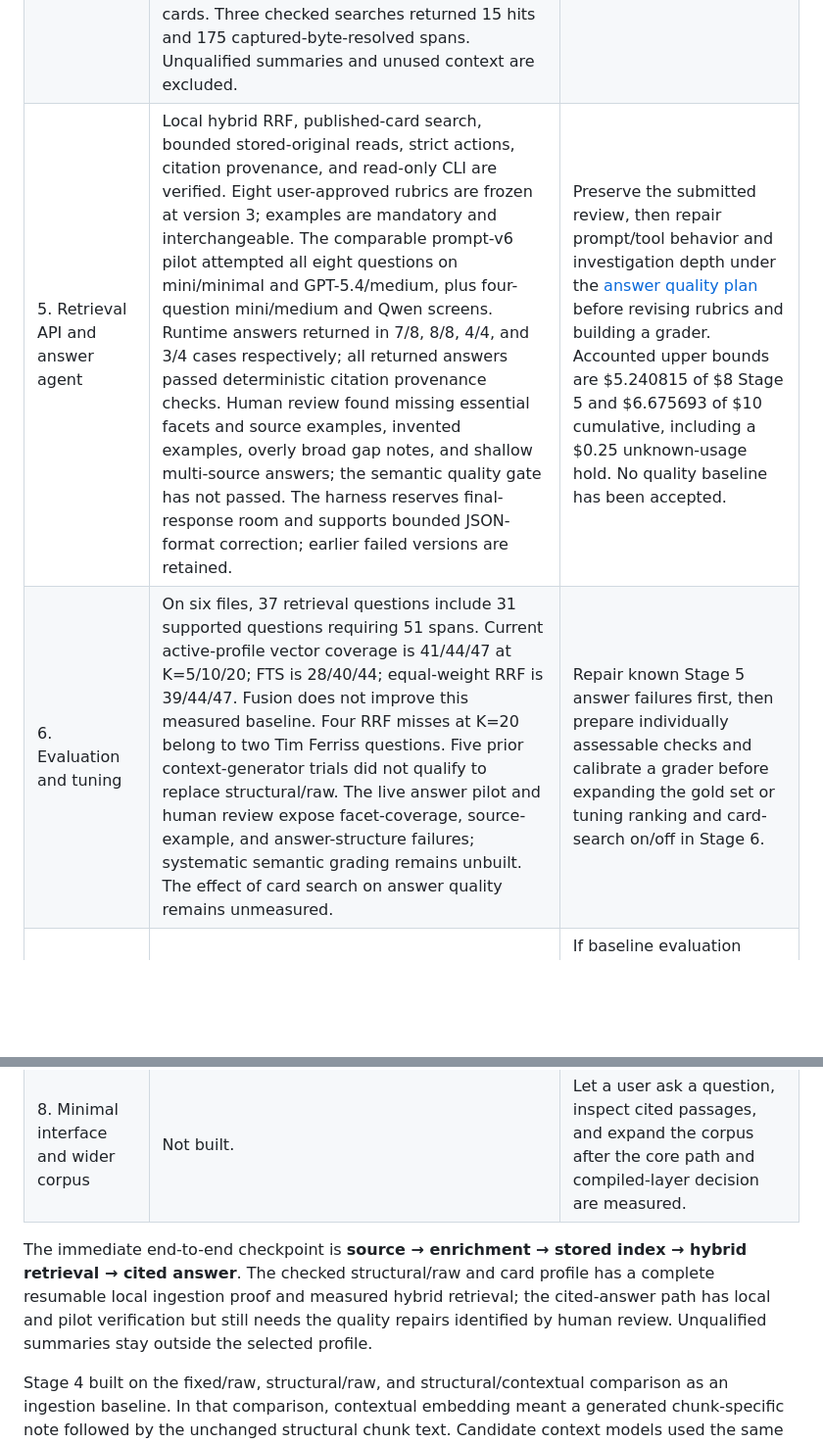
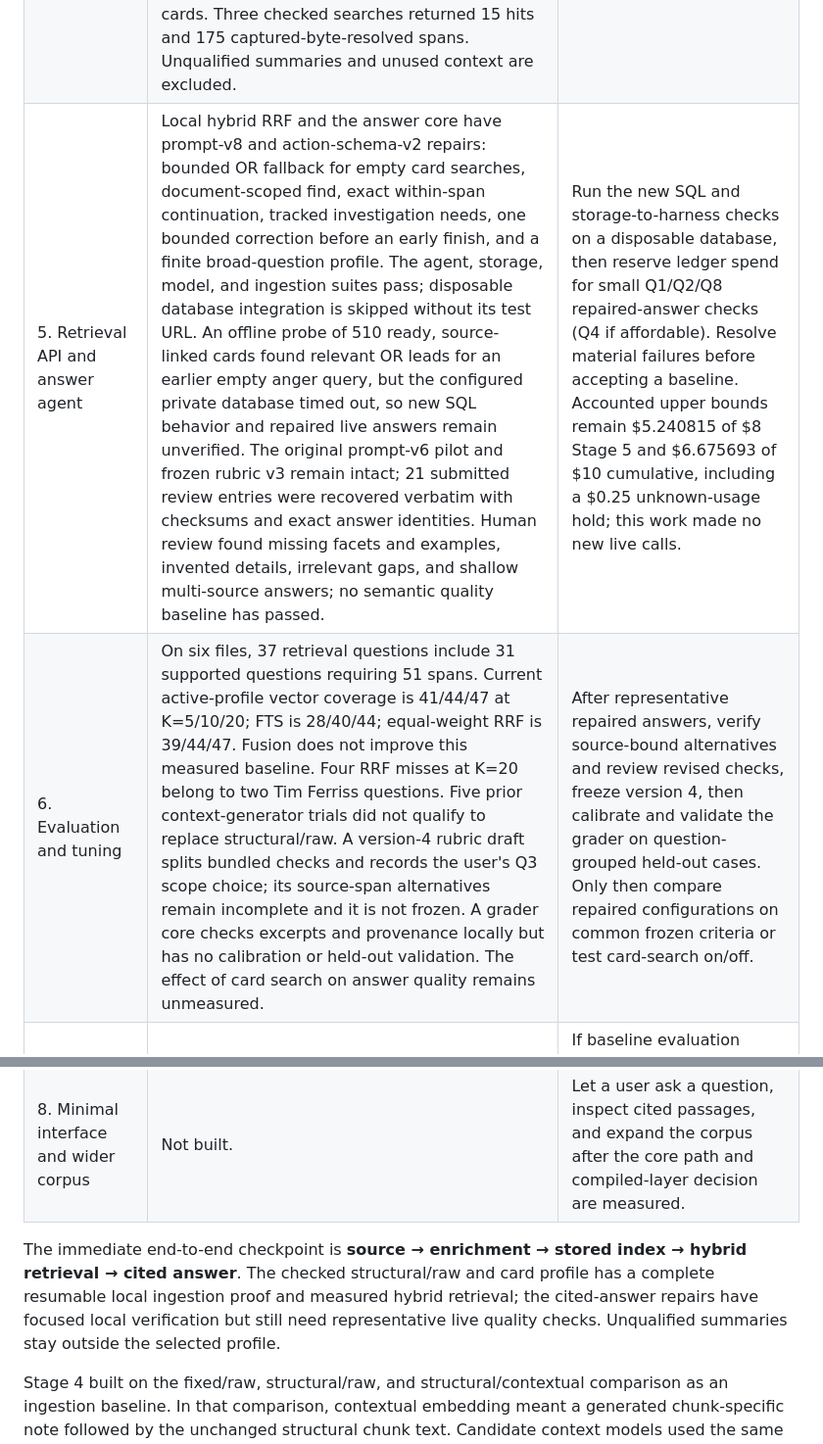
Before and after one commit to matteop92/knowledge-base-agent, a Markdown page: FOUNDATION.md, 2 parts joined by grey strips. Shown at 98% size. GitHub-like rendering; blank space fills up the shorter version.

Commit message:
docs: record answer quality repair status

```diff
--- a/FOUNDATION.md
+++ b/FOUNDATION.md
@@ -10,12 +10,12 @@ This document defines the system's purpose, decisions, order of work, and **curr
 | 2. Mixed Markdown ingestion | Working locally for representative transcripts, notes, articles, highlights, and a book export: routing, source-aligned blocks, both chunk variants, and label mapping. Context, card, summary, and embedding code passes local tests; the selected cards-plus-structural/raw path has a repeatable six-file load and search proof. | Resolve the Stage 5 answer quality failures before widening the corpus; keep unqualified summaries outside the selected profile. |
 | 3. Supabase storage and search | Private schema, validated staged loading, guarded active-run/profile publication, and independent exact vector plus FTS searches work on local Supabase. The active local profile has six structural/raw runs with 83 Perplexity vectors and 510 validated GPT-5 mini cards. Migration `20260923152944` is hosted; a restricted `knowledge_runtime_hosted` login completed a synthetic fixture load, publication, vector and full-text search, and stored-byte span resolution through the session pooler. The hosted default profile was reset to null; no vault files were loaded there. | Review the existing public `rls_auto_enable()` security-advisor warning before loading private vault data. Resolve Stage 5 answer quality locally, then perform a bounded private hosted load. Keep exact vector search until HNSW recall and query plans justify an index. |
 | 4. Live enrichment and ingestion readiness | Complete for the approved local structural/raw-plus-cards profile. Structural/raw embeddings remain selected (41/44/47 required spans at K=5/10/20); GPT-5 mini `evidence_cards_v5` is the only qualifying card configuration (83/83 first-response artifacts, 17/18 useful facts, no issue in a 40-card review) and remains the default for future generation experiments until revised. A bounded interruption/resume preserved eight ready artifacts without duplicate calls. Six checked files were validated, loaded and published in private local Supabase with 83 structural/raw vectors and 510 exact-span cards. Three checked searches returned 15 hits and 175 captured-byte-resolved spans. Unqualified summaries and unused context are excluded. | Keep summaries outside the profile until a separate source-grounding gate passes. A private hosted load/search proof remains Stage 3 work. The [Stage 4 plan](docs/plans/2026-09-24-001-feat-live-enrichment-ingestion-plan.md) holds the matrix, costs, and local proof. |
-| 5. Retrieval API and answer agent | Local hybrid RRF, published-card search, bounded stored-original reads, strict actions, citation provenance, and read-only CLI are verified. Eight user-approved rubrics are frozen at version 3; examples are mandatory and interchangeable. The comparable prompt-v6 pilot attempted all eight questions on mini/minimal and GPT-5.4/medium, plus four-question mini/medium and Qwen screens. Runtime answers returned in 7/8, 8/8, 4/4, and 3/4 cases respectively; all returned answers passed deterministic citation provenance checks. Human review found missing essential facets and source examples, invented examples, overly broad gap notes, and shallow multi-source answers; the semantic quality gate has not passed. The harness reserves final-response room and supports bounded JSON-format correction; earlier failed versions are retained. | Preserve the submitted review, then repair prompt/tool behavior and investigation depth under the [answer quality plan](docs/plans/2026-09-29-1832-fix-retrieval-answer-quality-plan.md) before revising rubrics and building a grader. Accounted upper bounds are $5.240815 of $8 Stage 5 and $6.675693 of $10 cumulative, including a $0.25 unknown-usage hold. No quality baseline has been accepted. |
-| 6. Evaluation and tuning | On six files, 37 retrieval questions include 31 supported questions requiring 51 spans. Current active-profile vector coverage is 41/44/47 at K=5/10/20; FTS is 28/40/44; equal-weight RRF is 39/44/47. Fusion does not improve this measured baseline. Four RRF misses at K=20 belong to two Tim Ferriss questions. Five prior context-generator trials did not qualify to replace structural/raw. The live answer pilot and human review expose facet-coverage, source-example, and answer-structure failures; systematic semantic grading remains unbuilt. The effect of card search on answer quality remains unmeasured. | Repair known Stage 5 answer failures first, then prepare individually assessable checks and calibrate a grader before expanding the gold set or tuning ranking and card-search on/off in Stage 6. |
+| 5. Retrieval API and answer agent | Local hybrid RRF and the answer core have prompt-v8 and action-schema-v2 repairs: bounded OR fallback for empty card searches, document-scoped find, exact within-span continuation, tracked investigation needs, one bounded correction before an early finish, and a finite broad-question profile. The agent, storage, model, and ingestion suites pass; disposable database integration is skipped without its test URL. An offline probe of 510 ready, source-linked cards found relevant OR leads for an earlier empty anger query, but the configured private database timed out, so new SQL behavior and repaired live answers remain unverified. The original prompt-v6 pilot and frozen rubric v3 remain intact; 21 submitted review entries were recovered verbatim with checksums and exact answer identities. Human review found missing facets and examples, invented details, irrelevant gaps, and shallow multi-source answers; no semantic quality baseline has passed. | Run the new SQL and storage-to-harness checks on a disposable database, then reserve ledger spend for small Q1/Q2/Q8 repaired-answer checks (Q4 if affordable). Resolve material failures before accepting a baseline. Accounted upper bounds remain $5.240815 of $8 Stage 5 and $6.675693 of $10 cumulative, including a $0.25 unknown-usage hold; this work made no new live calls. |
+| 6. Evaluation and tuning | On six files, 37 retrieval questions include 31 supported questions requiring 51 spans. Current active-profile vector coverage is 41/44/47 at K=5/10/20; FTS is 28/40/44; equal-weight RRF is 39/44/47. Fusion does not improve this measured baseline. Four RRF misses at K=20 belong to two Tim Ferriss questions. Five prior context-generator trials did not qualify to replace structural/raw. A version-4 rubric draft splits bundled checks and records the user's Q3 scope choice; its source-span alternatives remain incomplete and it is not frozen. A grader core checks excerpts and provenance locally but has no calibration or held-out validation. The effect of card search on answer quality remains unmeasured. | After representative repaired answers, verify source-bound alternatives and review revised checks, freeze version 4, then calibrate and validate the grader on question-grouped held-out cases. Only then compare repaired configurations on common frozen criteria or test card-search on/off. |
 | 7. Compiled knowledge and themes experiment | Deferred until the baseline retrieval and answer system has measurable results. | If baseline evaluation shows repeated cross-source synthesis or recurring-theme failures, test a small compiled layer against the same gold questions. |
 | 8. Minimal interface and wider corpus | Not built. | Let a user ask a question, inspect cited passages, and expand the corpus after the core path and compiled-layer decision are measured. |
 
-The immediate end-to-end checkpoint is **source → enrichment → stored index → hybrid retrieval → cited answer**. The checked structural/raw and card profile has a complete resumable local ingestion proof and measured hybrid retrieval; the cited-answer path has local and pilot verification but still needs the quality repairs identified by human review. Unqualified summaries stay outside the selected profile.
+The immediate end-to-end checkpoint is **source → enrichment → stored index → hybrid retrieval → cited answer**. The checked structural/raw and card profile has a complete resumable local ingestion proof and measured hybrid retrieval; the cited-answer repairs have focused local verification but still need representative live quality checks. Unqualified summaries stay outside the selected profile.
 
 Stage 4 built on the fixed/raw, structural/raw, and structural/contextual comparison as an ingestion baseline. In that comparison, contextual embedding meant a generated chunk-specific note followed by the unchanged structural chunk text. Candidate context models used the same source revisions, structural chunks, context prompt and input recipe, embedding model, checked questions, and exact vector search. The measured Recall@5/10/20, per-question changes, context groundedness, latency, and cost did not justify replacing structural/raw embeddings on this corpus; the focused plan records the results.
 
```
Also changed, not shown: AGENTS.md (+1 -1 lines).
